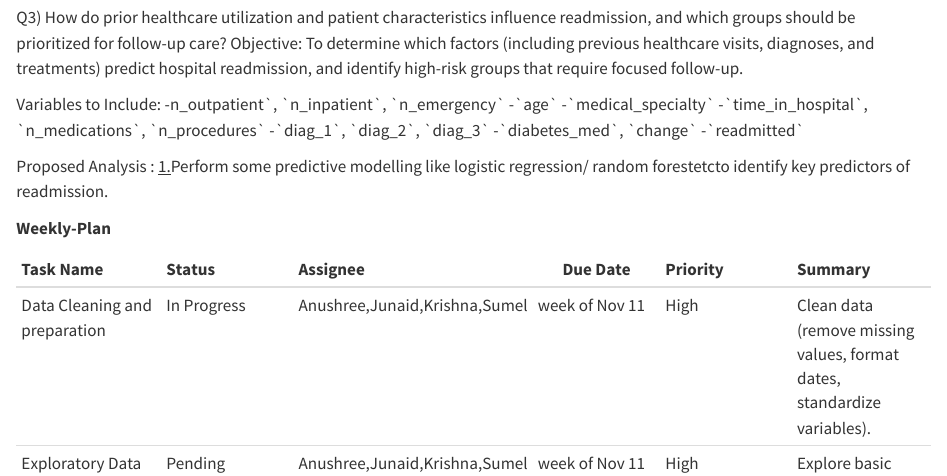
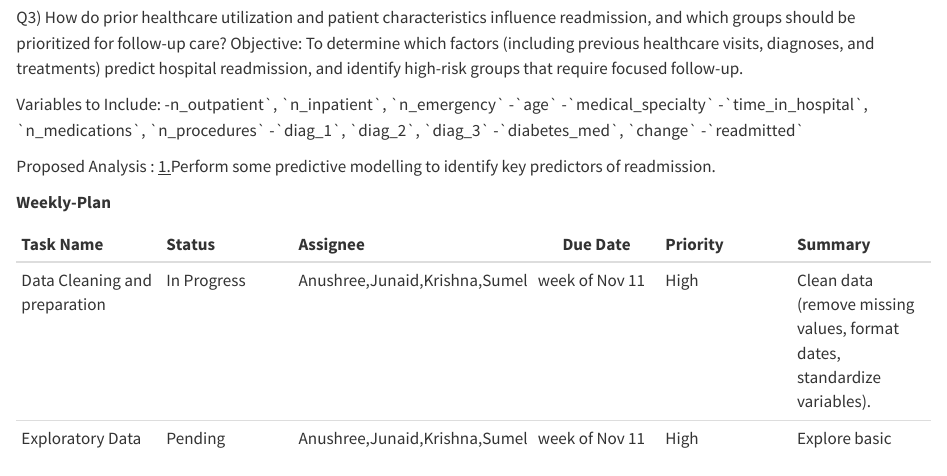
Before and after one commit to INFO-526-FA24/project-2-vizit, a Quarto document (proposal.qmd): the page in a window 1100 px wide, from 2190 px down. Rendered offline with R 4.5, knitr and Pandoc in place of Quarto, with nearby package versions.

Commit message:
Update proposal.qmd

```diff
--- a/proposal.qmd
+++ b/proposal.qmd
@@ -101,7 +101,7 @@ Q3) How do prior healthcare utilization and patient characteristics influence re
 
 Variables to Include: -n_outpatient\`, \`n_inpatient\`, \`n_emergency\` -\`age\` -\`medical_specialty\` -\`time_in_hospital\`, \`n_medications\`, \`n_procedures\` -\`diag_1\`, \`diag_2\`, \`diag_3\` -\`diabetes_med\`, \`change\` -\`readmitted\`
 
-Proposed Analysis : [1.]{.underline}Perform some predictive modelling like logistic regression/ random forestetcto identify key predictors of readmission.
+Proposed Analysis : [1.]{.underline}Perform some predictive modelling to identify key predictors of readmission.
 
 **Weekly-Plan**
 
```
